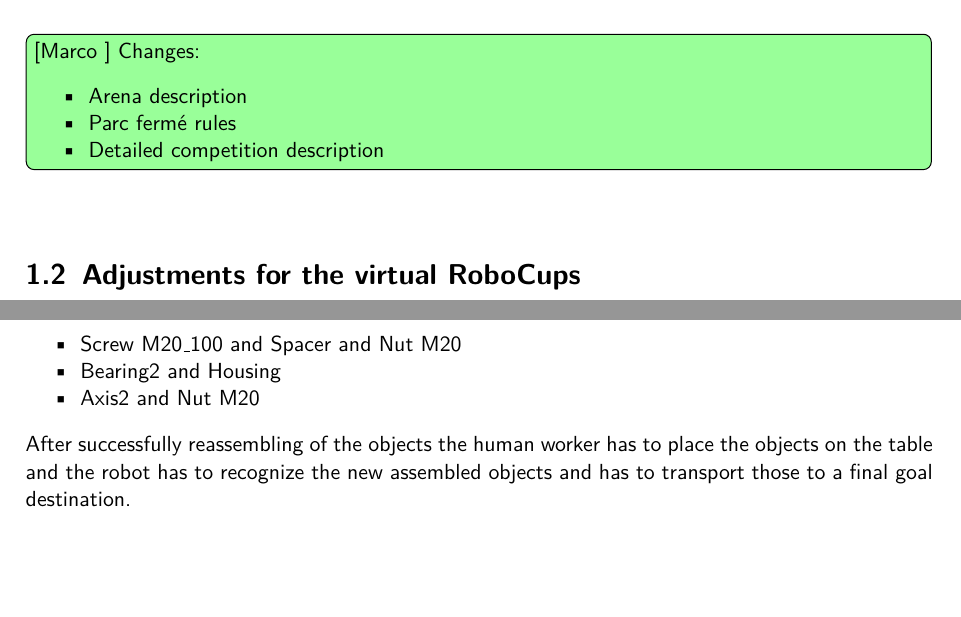
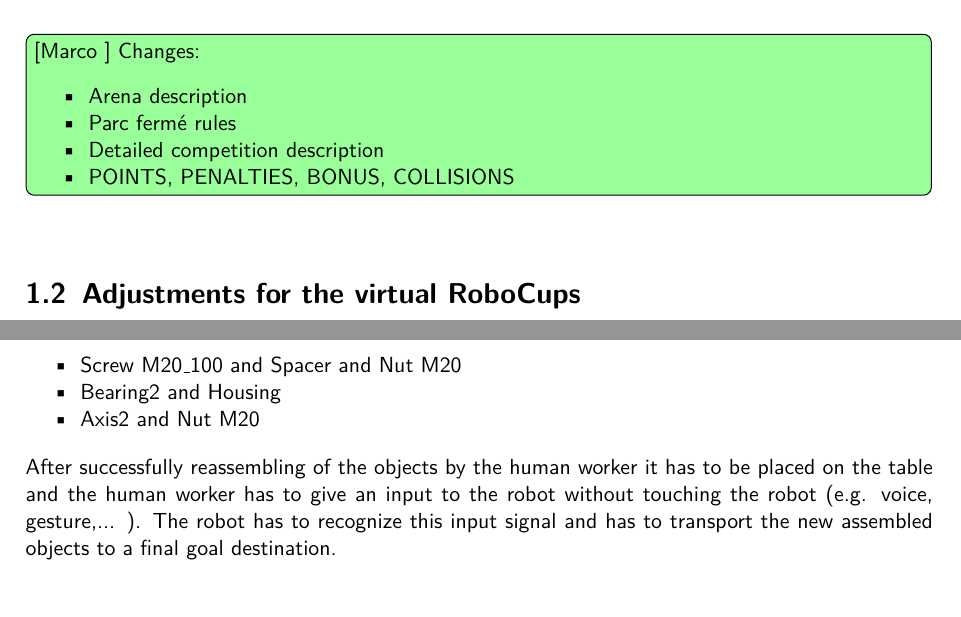
Before and after one commit to robocup-at-work/rulebook, a LaTeX book (Rulebook.tex, which reads general_rules/Change_log.tex, technical_challenges/RHI.tex): two parts of pages 10 and 71 of 83, joined at a grey line, cut so that both start at the same text, the shorter picture padded with empty space. Compiled offline with pdfLaTeX.

Commit message:
updates and Excel Sheet for Points_and_Penaltys_and_Tasks.xlsx

```diff
--- a/general_rules/Change_log.tex
+++ b/general_rules/Change_log.tex
@@ -43,8 +43,11 @@
 		\item Arena description
 		\item Parc fermé rules
 		\item Detailed competition description
+		\item POINTS, PENALTIES, BONUS, COLLISIONS
 	\end{itemize}
 }
+
+
 
 \section{Adjustments for the virtual RoboCups}
 
--- a/technical_challenges/RHI.tex
+++ b/technical_challenges/RHI.tex
@@ -16,8 +16,7 @@
 	\item Axis2 and Nut M20
 \end{itemize}
 
-After successfully reassembling of the objects the human worker has to place the objects on the table and the robot has to recognize the new assembled objects and has to transport those to a final goal destination.
-
+After successfully reassembling of the objects by the human worker it has to be placed on the table and the human worker has to give an input to the robot without touching the robot (e.g. voice, gesture,... ). The robot has to recognize this input signal and has to transport the new assembled objects to a final goal destination.
 
 \subsection{Rules}
 The following rules have to be obeyed:
```
Also changed, not shown: 1 other file.
